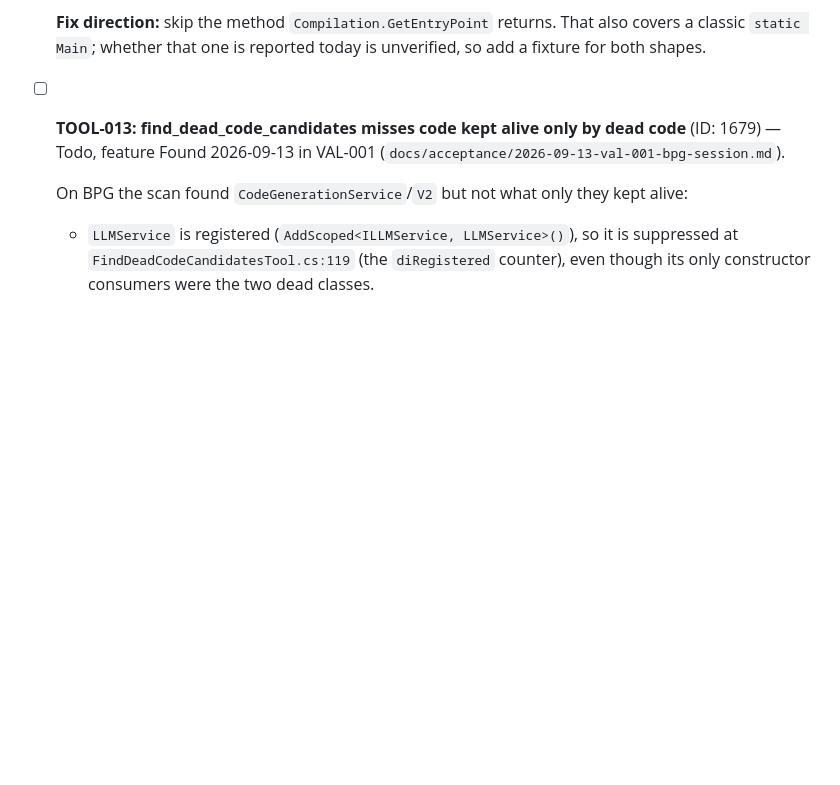
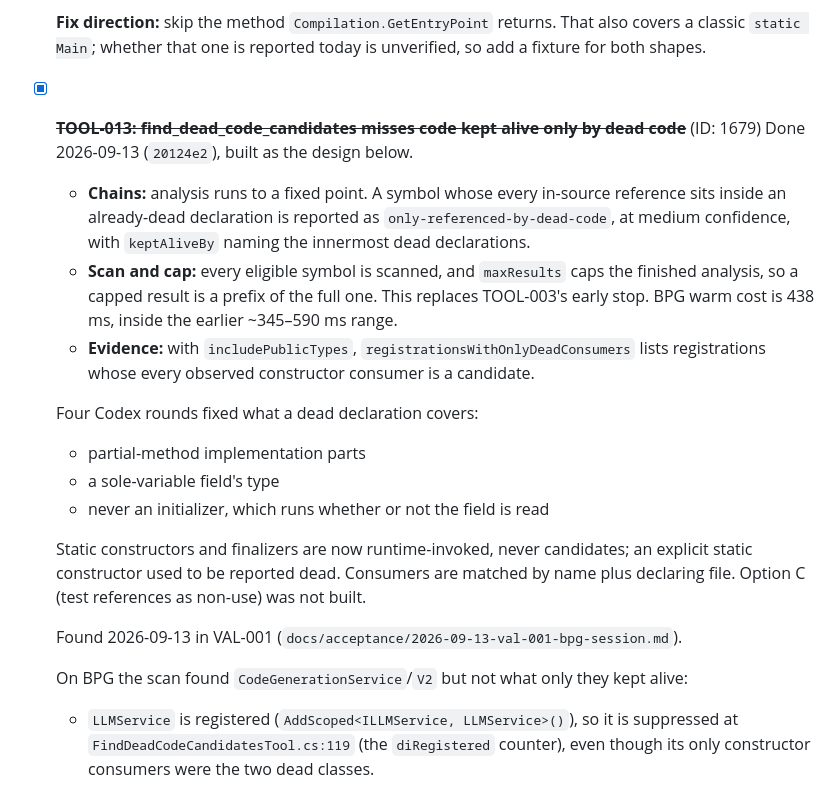
Before and after one commit to MBrekhof/mcpRoslyn, a Markdown page: TODO.md, the part around the change. Drawn GitHub-style; blank space fills up the shorter version.

```diff
--- a/TODO.md
+++ b/TODO.md
@@ -487,7 +487,19 @@ are the pair to do first — together they are "indexed tools can answer wrong,
   An entry point is never referenced, by definition. Run 2's agent already dismissed it as "a known false positive". Noise at high confidence teaches agents to discount the high bucket.
 
   **Fix direction:** skip the method `Compilation.GetEntryPoint` returns. That also covers a classic `static Main`; whether that one is reported today is unverified, so add a fixture for both shapes.
-- [ ] **TOOL-013: find_dead_code_candidates misses code kept alive only by dead code** (ID: 1679) — Todo, feature
+- [x] ~~**TOOL-013: find_dead_code_candidates misses code kept alive only by dead code**~~ (ID: 1679)
+  Done 2026-09-13 (`20124e2`), built as the design below.
+  - **Chains:** analysis runs to a fixed point. A symbol whose every in-source reference sits inside an already-dead declaration is reported as `only-referenced-by-dead-code`, at medium confidence, with `keptAliveBy` naming the innermost dead declarations.
+  - **Scan and cap:** every eligible symbol is scanned, and `maxResults` caps the finished analysis, so a capped result is a prefix of the full one. This replaces TOOL-003's early stop. BPG warm cost is 438 ms, inside the earlier ~345–590 ms range.
+  - **Evidence:** with `includePublicTypes`, `registrationsWithOnlyDeadConsumers` lists registrations whose every observed constructor consumer is a candidate.
+
+  Four Codex rounds fixed what a dead declaration covers:
+  - partial-method implementation parts
+  - a sole-variable field's type
+  - never an initializer, which runs whether or not the field is read
+
+  Static constructors and finalizers are now runtime-invoked, never candidates; an explicit static constructor used to be reported dead. Consumers are matched by name plus declaring file. Option C (test references as non-use) was not built.
+
   Found 2026-09-13 in VAL-001 (`docs/acceptance/2026-09-13-val-001-bpg-session.md`).
 
   On BPG the scan found `CodeGenerationService`/`V2` but not what only they kept alive:
```
Also changed, not shown: SESSION_HANDOFF.md (+42 -7 lines).
